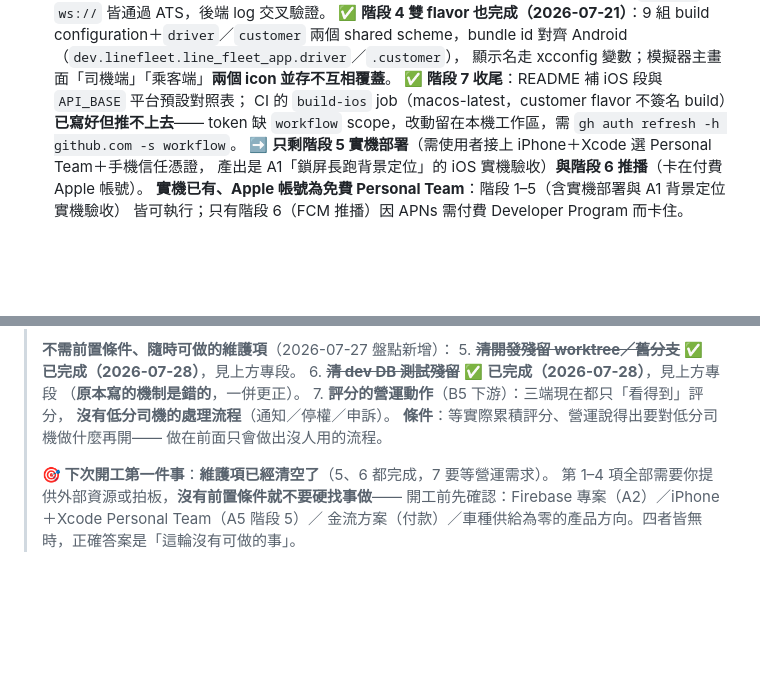
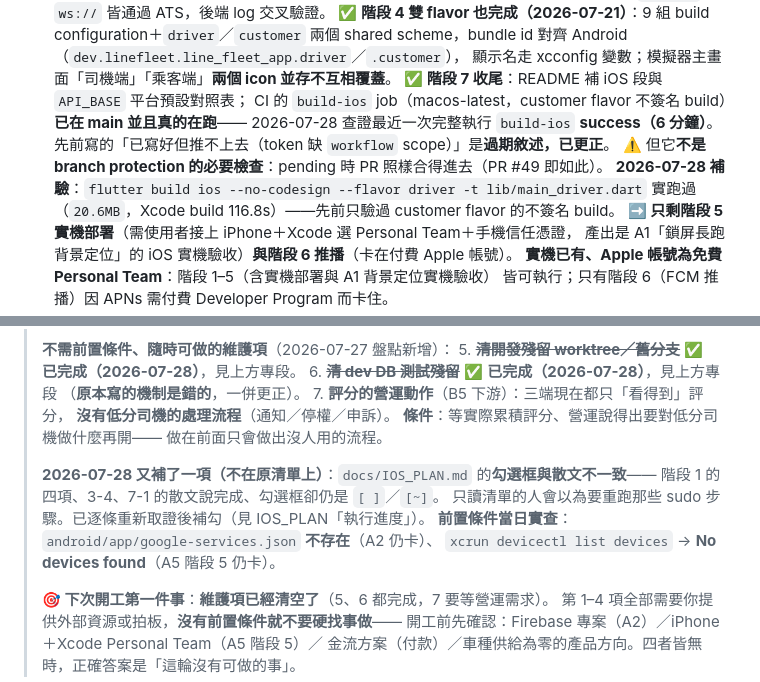
Before and after one commit to thothawei/fleet-app, a Markdown page: docs/TODO.md, 2 parts joined by grey strips. Rendered like a GitHub page; blank space fills up the shorter version.

```diff
--- a/docs/TODO.md
+++ b/docs/TODO.md
@@ -60,8 +60,12 @@
       兩個 shared scheme，bundle id 對齊 Android（`dev.linefleet.line_fleet_app.driver`／`.customer`），
       顯示名走 xcconfig 變數；模擬器主畫面「司機端」「乘客端」**兩個 icon 並存不互相覆蓋**。
       **✅ 階段 7 收尾**：README 補 iOS 段與 `API_BASE` 平台預設對照表；
-      CI 的 `build-ios` job（macos-latest，customer flavor 不簽名 build）**已寫好但推不上去**——
-      token 缺 `workflow` scope，改動留在本機工作區，需 `gh auth refresh -h github.com -s workflow`。
+      CI 的 `build-ios` job（macos-latest，customer flavor 不簽名 build）**已在 main 並且真的在跑**——
+      2026-07-28 查證最近一次完整執行 `build-ios` **success（6 分鐘）**。
+      先前寫的「已寫好但推不上去（token 缺 `workflow` scope）」是**過期敘述，已更正**。
+      ⚠️ 但它**不是 branch protection 的必要檢查**：pending 時 PR 照樣合得進去（PR #49 即如此）。
+      **2026-07-28 補驗**：`flutter build ios --no-codesign --flavor driver -t lib/main_driver.dart`
+      實跑過（`20.6MB`，Xcode build 116.8s）——先前只驗過 customer flavor 的不簽名 build。
       **➡️ 只剩階段 5 實機部署**（需使用者接上 iPhone＋Xcode 選 Personal Team＋手機信任憑證，
       產出是 A1「鎖屏長跑背景定位」的 iOS 實機驗收）**與階段 6 推播**（卡在付費 Apple 帳號）。
       **實機已有、Apple 帳號為免費 Personal Team**：階段 1–5（含實機部署與 A1 背景定位實機驗收）
@@ -587,6 +591,12 @@ ride_ratings 2、ride_messages 1、daily_driver_earnings 11、device_tokens 1。
 >    **條件**：等實際累積評分、營運說得出要對低分司機做什麼再開——
 >    做在前面只會做出沒人用的流程。
 >
+> **2026-07-28 又補了一項（不在原清單上）**：`docs/IOS_PLAN.md` 的**勾選框與散文不一致**——
+> 階段 1 的四項、3-4、7-1 的散文說完成、勾選框卻仍是 `[ ]`／`[~]`。
+> 只讀清單的人會以為要重跑那些 sudo 步驟。已逐條重新取證後補勾（見 IOS_PLAN「執行進度」）。
+> **前置條件當日實查**：`android/app/google-services.json` **不存在**（A2 仍卡）、
+> `xcrun devicectl list devices` → **No devices found**（A5 階段 5 仍卡）。
+>
 > **🎯 下次開工第一件事**：**維護項已經清空了**（5、6 都完成，7 要等營運需求）。
 > 第 1–4 項全部需要你提供外部資源或拍板，**沒有前置條件就不要硬找事做**——
 > 開工前先確認：Firebase 專案（A2）／iPhone＋Xcode Personal Team（A5 階段 5）／
```
Also changed, not shown: docs/IOS_PLAN.md (+38 -22 lines).
